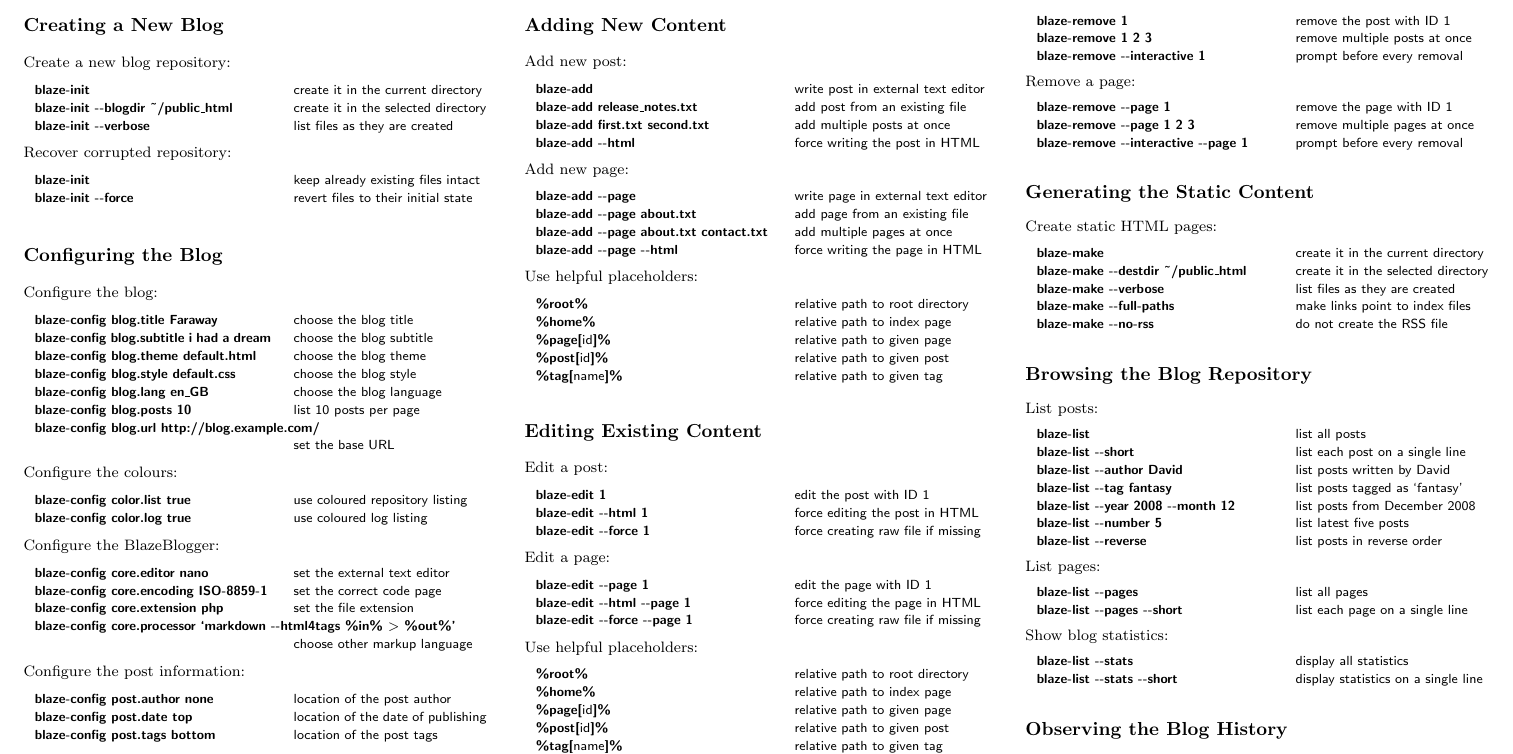
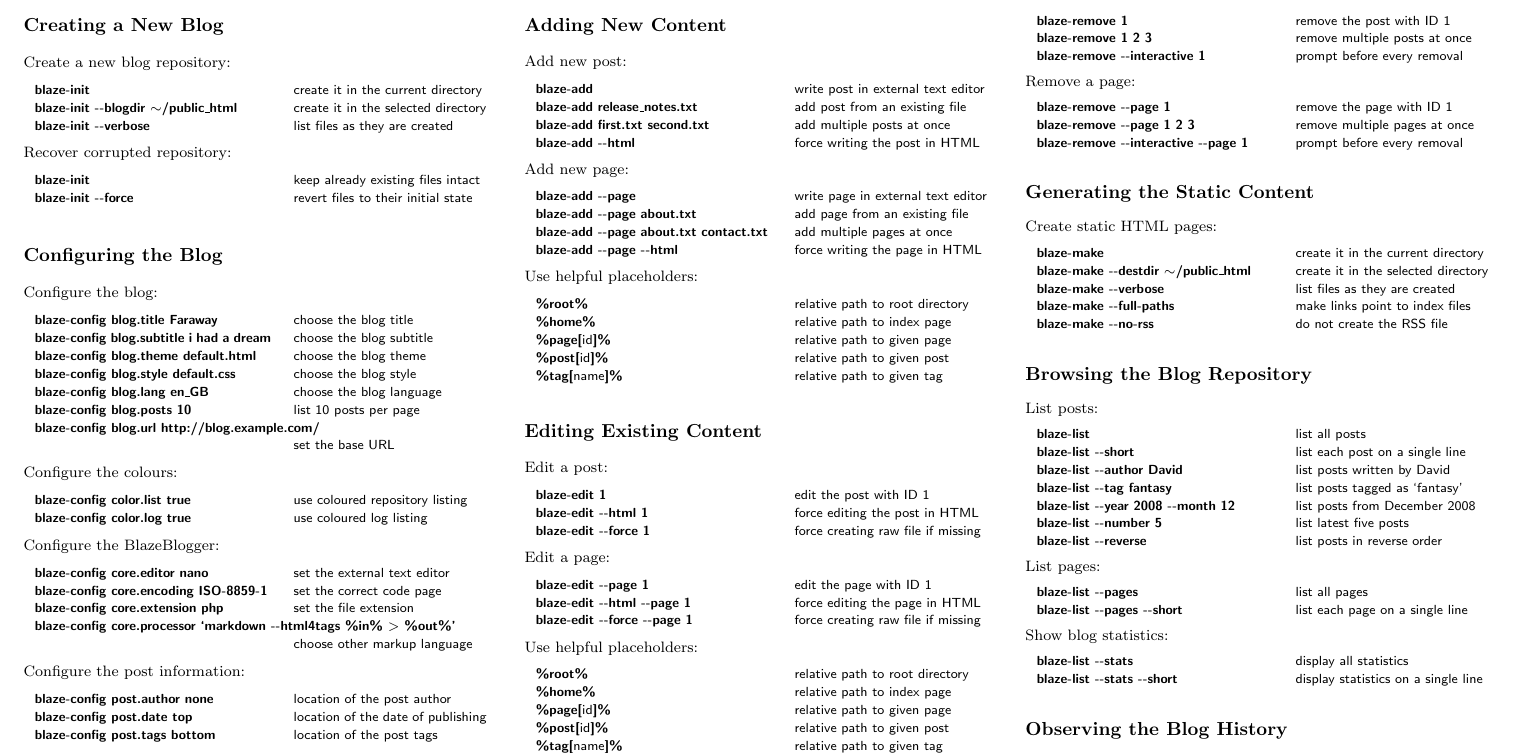
Before and after one commit to blazeblogger/blazeblogger-refcard, a LaTeX document (src/blazeblogger-refcard.tex): part of the page, cut so that both start at the same text. Compiled offline with pdfLaTeX.

Commit message:
Replaced tilde with more appropriate glyph.

```diff
--- a/src/blazeblogger-refcard.tex
+++ b/src/blazeblogger-refcard.tex
@@ -49,7 +49,7 @@
 
 \begin{examples}
   \command{blaze-init}{create it in the current directory}
-  \command{blaze-init -{}-blogdir \~{}/public\_html}{create it in the selected directory}
+  \command{blaze-init -{}-blogdir $\sim$/public\_html}{create it in the selected directory}
   \command{blaze-init -{}-verbose}{list files as they are created}
 \end{examples}
 
```
Also changed, not shown: src/blazeblogger-refcard.tex (2 more changed lines).
